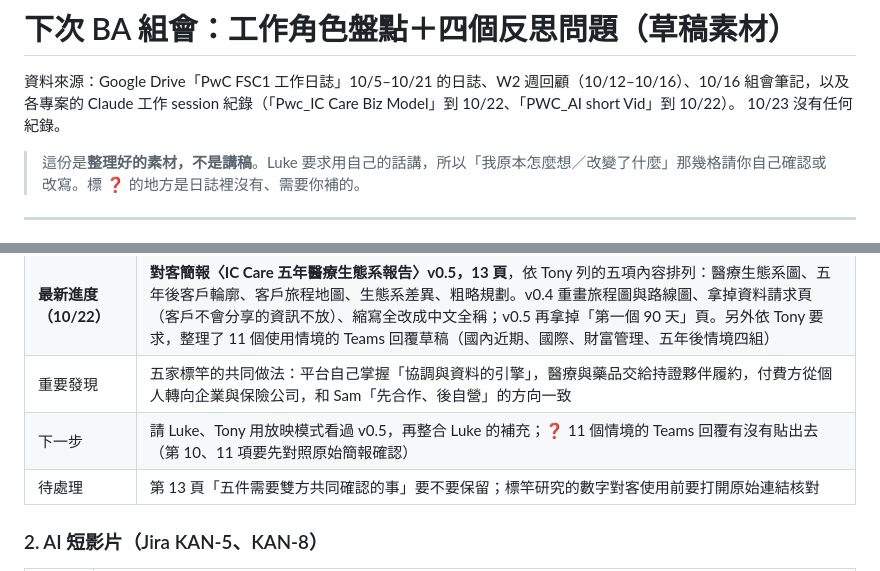
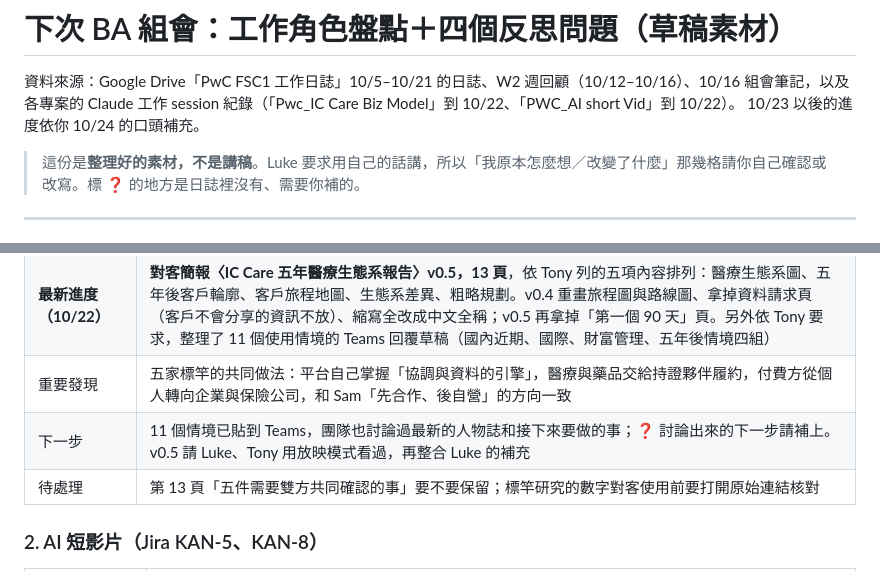
Before and after one commit to Robshao/PwC_FSC1, a Markdown page: pwc-fsc1-ai-short-vid/07-ba-team-meeting-1021/role-and-reflection-draft.md, 2 parts joined by grey strips. Drawn GitHub-style.

```diff
--- a/pwc-fsc1-ai-short-vid/07-ba-team-meeting-1021/role-and-reflection-draft.md
+++ b/pwc-fsc1-ai-short-vid/07-ba-team-meeting-1021/role-and-reflection-draft.md
@@ -1,7 +1,7 @@
 # 下次 BA 組會：工作角色盤點＋四個反思問題（草稿素材）
 
 資料來源：Google Drive「PwC FSC1 工作日誌」10/5–10/21 的日誌、W2 週回顧（10/12–10/16）、10/16 組會筆記，以及各專案的 Claude 工作 session 紀錄（「Pwc_IC Care Biz Model」到 10/22、「PWC_AI short Vid」到 10/22）。
-10/23 沒有任何紀錄。
+10/23 以後的進度依你 10/24 的口頭補充。
 
 > 這份是**整理好的素材，不是講稿**。Luke 要求用自己的話講，所以「我原本怎麼想／改變了什麼」那幾格請你自己確認或改寫。標 ❓ 的地方是日誌裡沒有、需要你補的。
 
@@ -18,7 +18,7 @@
 | 已完成 | 10/7 problem statement → 10/12 blueprint、商模參考長名單 → 10/14 競爭對手／合作夥伴簡報 → 10/15 五模組拆解、五家國際標竿研究（Discovery／Vitality、Doctor Anywhere、FarHugs、Oscar Health、Kaiser Permanente）→ 10/16 模組四、五簡報 8 頁 v2.3 → 10/19 標竿公司商業模式研究 → 10/20 客群分眾與人物誌 → 10/21 選定「銀行財富管理 × 高資產客戶」客群（3–5 年軌道），完成人物誌、使用者旅程、同理心地圖 |
 | **最新進度（10/22）** | **對客簡報〈IC Care 五年醫療生態系報告〉v0.5，13 頁**，依 Tony 列的五項內容排列：醫療生態系圖、五年後客戶輪廓、客戶旅程地圖、生態系差異、粗略規劃。v0.4 重畫旅程圖與路線圖、拿掉資料請求頁（客戶不會分享的資訊不放）、縮寫全改成中文全稱；v0.5 再拿掉「第一個 90 天」頁。另外依 Tony 要求，整理了 11 個使用情境的 Teams 回覆草稿（國內近期、國際、財富管理、五年後情境四組） |
 | 重要發現 | 五家標竿的共同做法：平台自己掌握「協調與資料的引擎」，醫療與藥品交給持證夥伴履約，付費方從個人轉向企業與保險公司，和 Sam「先合作、後自營」的方向一致 |
-| 下一步 | 請 Luke、Tony 用放映模式看過 v0.5，再整合 Luke 的補充；❓ 11 個情境的 Teams 回覆有沒有貼出去（第 10、11 項要先對照原始簡報確認） |
+| 下一步 | 11 個情境已貼到 Teams，團隊也討論過最新的人物誌和接下來要做的事；❓ 討論出來的下一步請補上。v0.5 請 Luke、Tony 用放映模式看過，再整合 Luke 的補充 |
 | 待處理 | 第 13 頁「五件需要雙方共同確認的事」要不要保留；標竿研究的數字對客使用前要打開原始連結核對 |
 
 ### 2. AI 短影片（Jira KAN-5、KAN-8）
```
Also changed, not shown: other parts of pwc-fsc1-ai-short-vid/07-ba-team-meeting-1021/role-and-reflection-draft.md (+9 -7 lines).
